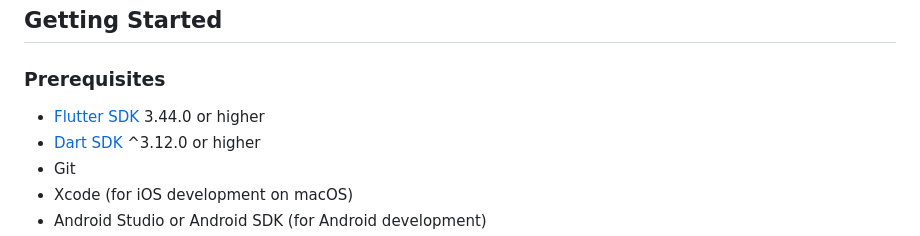
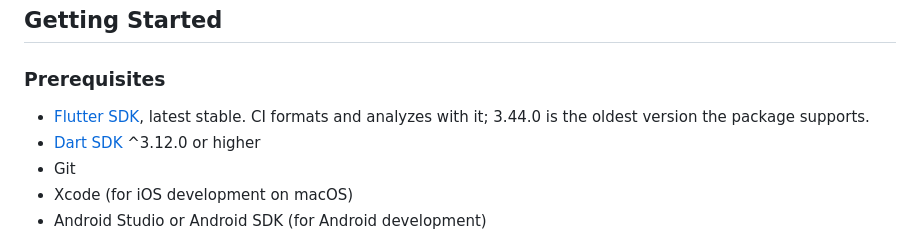
Before and after one commit to teklund/nfc_wallet_suppression, a Markdown page: CONTRIBUTING.md, the part around the change. Drawn GitHub-style.

Commit message:
docs: develop on the latest stable Flutter, which CI formats with

```diff
--- a/CONTRIBUTING.md
+++ b/CONTRIBUTING.md
@@ -21,7 +21,8 @@ By participating in this project, you agree to maintain a respectful and inclusi
 
 ### Prerequisites
 
-- [Flutter SDK](https://flutter.dev/docs/get-started/install) 3.44.0 or higher
+- [Flutter SDK](https://flutter.dev/docs/get-started/install), latest stable. CI formats
+  and analyzes with it; 3.44.0 is the oldest version the package supports.
 - [Dart SDK](https://dart.dev/get-dart) ^3.12.0 or higher
 - Git
 - Xcode (for iOS development on macOS)
```
